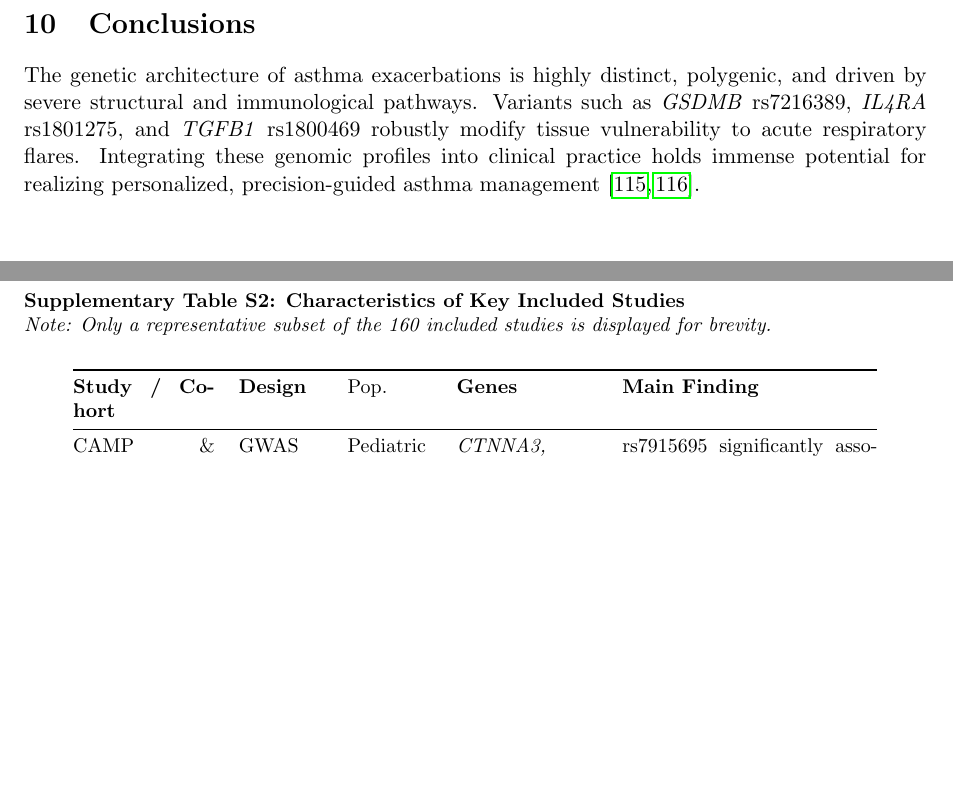
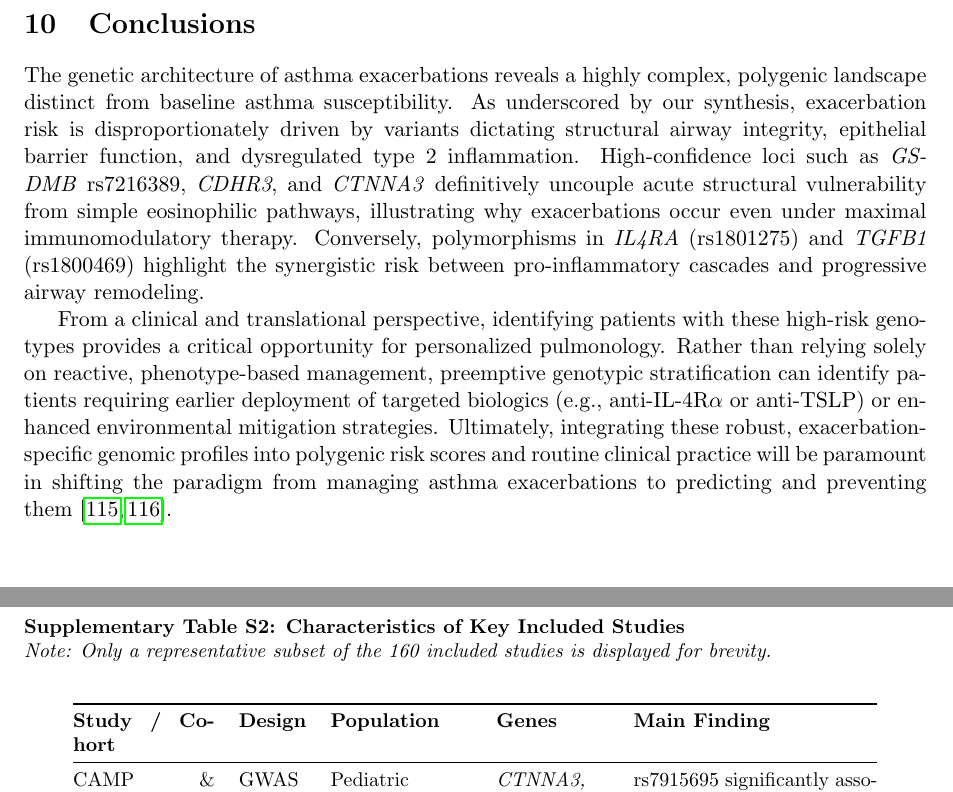
Before and after one commit to karowidlak-droid/czyn-gen-astma, a LaTeX paper (main.tex): two parts of pages 10 and 12 of 22, joined at a grey line, cut so that both start at the same text, the shorter picture padded with empty space. Compiled offline with pdfLaTeX.

Commit message:
Refine conclusions and table formatting
Expanded "Pop." abbreviation to "Population" and adjusted Table S2
column widths to prevent LaTeX overfull warnings. Significantly
expanded the Conclusions section to provide a richer synthesis of
the genetic architecture of asthma exacerbations and its clinical
implications. Cleaned up build artifacts.

Co-authored-by: karowidlak-droid <249795761+karowidlak-droid@users.noreply.github.com>

```diff
--- a/main.tex
+++ b/main.tex
@@ -298,7 +298,9 @@ Language restrictions and the predominant overrepresentation of European-ancestr
 Future studies must integrate large, multi-ancestry cohorts to account for linkage disequilibrium disparities \cite{HerreraLuisEspuelaOrtiz2020}. Incorporating Whole-Genome Sequencing (WGS), multi-omics approaches (eQTLs, DNA methylation), and rigorous Polygenic Risk Scores (PRS) are essential \cite{MartinGonzalezPerezGarcia2025, KimLim2023}.
 
 \section{Conclusions}
-The genetic architecture of asthma exacerbations is highly distinct, polygenic, and driven by severe structural and immunological pathways. Variants such as \textit{GSDMB} rs7216389, \textit{IL4RA} rs1801275, and \textit{TGFB1} rs1800469 robustly modify tissue vulnerability to acute respiratory flares. Integrating these genomic profiles into clinical practice holds immense potential for realizing personalized, precision-guided asthma management \cite{TseKrajinovic2019, ShiZhang2022}.
+The genetic architecture of asthma exacerbations reveals a highly complex, polygenic landscape distinct from baseline asthma susceptibility. As underscored by our synthesis, exacerbation risk is disproportionately driven by variants dictating structural airway integrity, epithelial barrier function, and dysregulated type 2 inflammation. High-confidence loci such as \textit{GSDMB} rs7216389, \textit{CDHR3}, and \textit{CTNNA3} definitively uncouple acute structural vulnerability from simple eosinophilic pathways, illustrating why exacerbations occur even under maximal immunomodulatory therapy. Conversely, polymorphisms in \textit{IL4RA} (rs1801275) and \textit{TGFB1} (rs1800469) highlight the synergistic risk between pro-inflammatory cascades and progressive airway remodeling.
+
+From a clinical and translational perspective, identifying patients with these high-risk genotypes provides a critical opportunity for personalized pulmonology. Rather than relying solely on reactive, phenotype-based management, preemptive genotypic stratification can identify patients requiring earlier deployment of targeted biologics (e.g., anti-IL-4R$\alpha$ or anti-TSLP) or enhanced environmental mitigation strategies. Ultimately, integrating these robust, exacerbation-specific genomic profiles into polygenic risk scores and routine clinical practice will be paramount in shifting the paradigm from managing asthma exacerbations to predicting and preventing them \cite{TseKrajinovic2019, ShiZhang2022}.
 
 \clearpage
 \section*{Supplementary Materials}
@@ -365,13 +367,13 @@ Search Limits & English language, Human subjects, Publication Date: 2015 to 2025
 
 \noindent\textbf{Supplementary Table S2: Characteristics of Key Included Studies} \\
 \textit{Note: Only a representative subset of the 160 included studies is displayed for brevity.}
-\small\begin{center}\begin{longtable}{@{}p{2.5cm}p{1.5cm}p{1.5cm}p{2.5cm}p{4.5cm}@{}}
+\small\begin{center}\begin{longtable}{@{}p{2.5cm}p{1.2cm}p{2.5cm}p{2cm}p{4.3cm}@{}}
 \toprule
-\textbf{Study / Cohort} & \textbf{Design} & Pop. & \textbf{Genes} & \textbf{Main Finding} \\
+\textbf{Study / Cohort} & \textbf{Design}  & \textbf{Population} & \textbf{Genes} & \textbf{Main Finding} \\
 \midrule
 \endfirsthead
 \midrule
-\textbf{Study / Cohort} & \textbf{Design} & Pop. & \textbf{Genes} & \textbf{Main Finding} \\
+\textbf{Study / Cohort} & \textbf{Design}  & \textbf{Population} & \textbf{Genes} & \textbf{Main Finding} \\
 \midrule
 \endhead
 \bottomrule
```
Also changed, not shown: main.pdf, main.tex (4 more changed lines).
